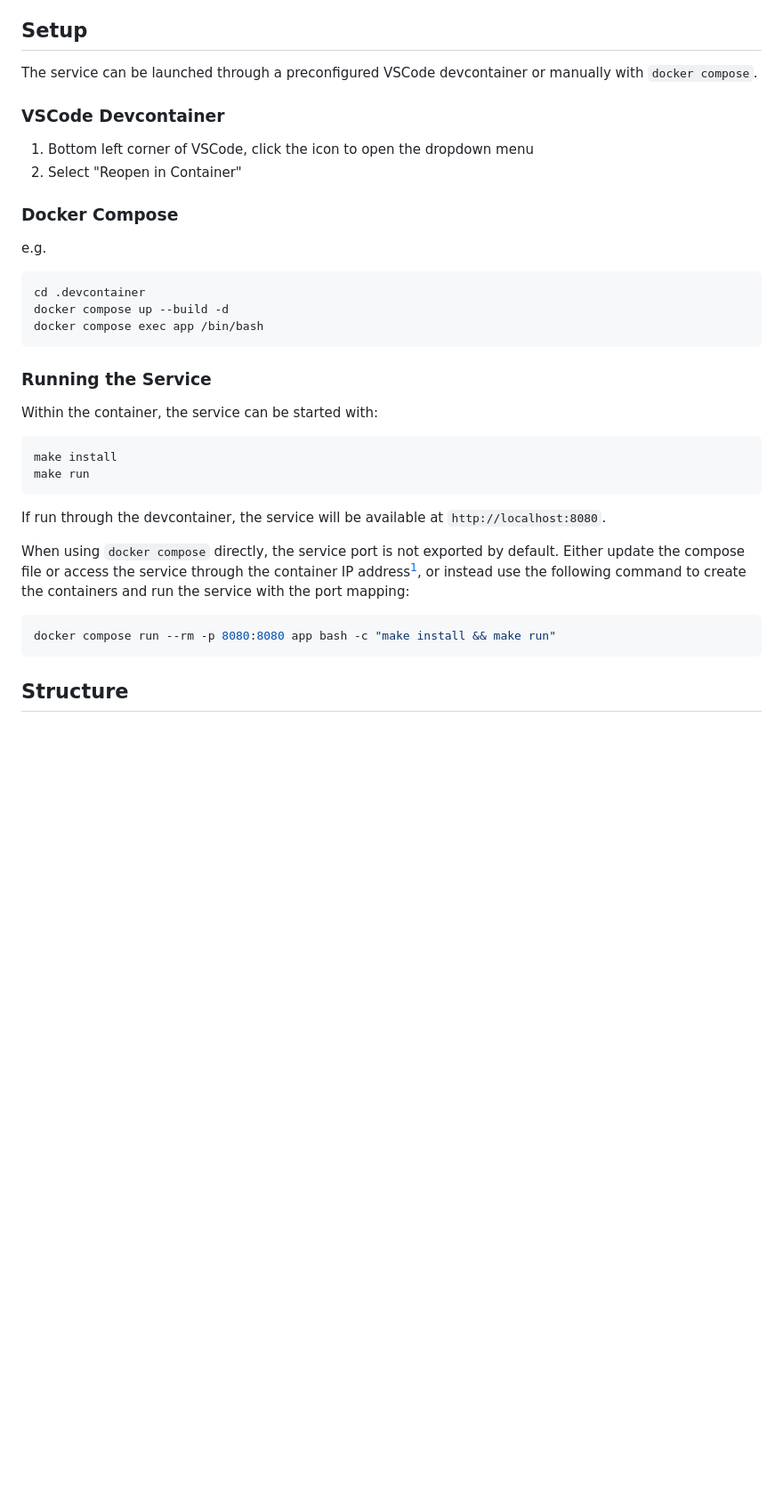
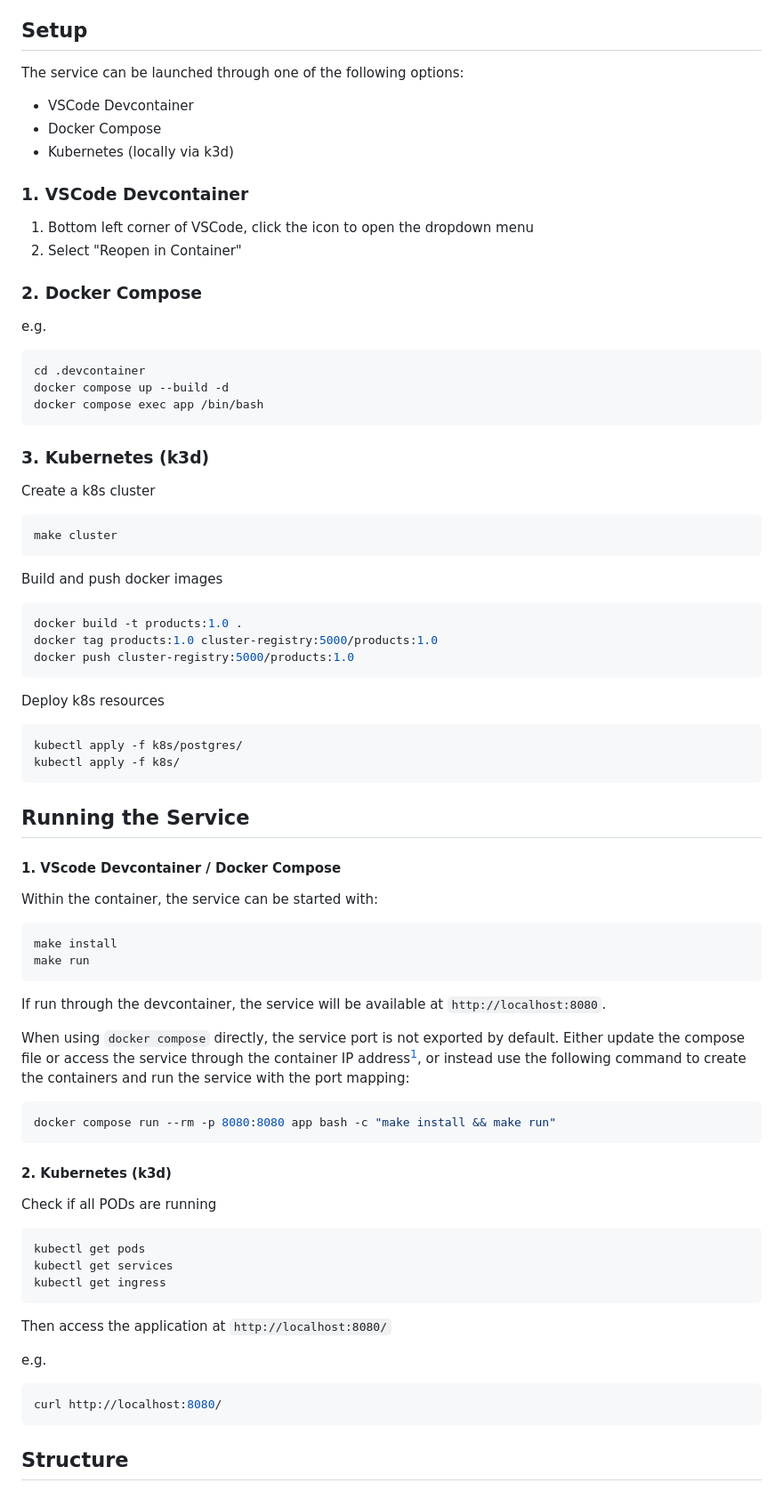
Before and after one commit to CSCI-GA-2820-SP25-003/products, a Markdown page: README.md, the part around the change printed below. Shown: that part at 89% size. Drawn GitHub-style; blank space fills up the shorter version.

````diff
--- a/README.md
+++ b/README.md
@@ -12,14 +12,18 @@ This service provides a RESTful API for the Products database to store and manag
 
 ## Setup
 
-The service can be launched through a preconfigured VSCode devcontainer or manually with `docker compose`.
+The service can be launched through one of the following options:
 
-### VSCode Devcontainer
+- VSCode Devcontainer
+- Docker Compose
+- Kubernetes (locally via k3d)
+
+### 1. VSCode Devcontainer
 
 1. Bottom left corner of VSCode, click the icon to open the dropdown menu
 2. Select "Reopen in Container"
 
-### Docker Compose
+### 2. Docker Compose
 
 e.g.
 
@@ -29,8 +33,30 @@ docker compose up --build -d
 docker compose exec app /bin/bash
 ```
 
-### Running the Service
+### 3. Kubernetes (k3d)
 
+Create a k8s cluster
+```bash
+make cluster
+```
+
+Build and push docker images
+```bash
+docker build -t products:1.0 .
+docker tag products:1.0 cluster-registry:5000/products:1.0
+docker push cluster-registry:5000/products:1.0
+```
+
+Deploy k8s resources
+```bash
+kubectl apply -f k8s/postgres/
+kubectl apply -f k8s/
+```
+
+
+## Running the Service
+
+#### 1. VScode Devcontainer / Docker Compose
 Within the container, the service can be started with:
 
 ```bash
@@ -44,6 +70,22 @@ When using `docker compose` directly, the service port is not exported by defaul
 
 ```bash
 docker compose run --rm -p 8080:8080 app bash -c "make install && make run"
+```
+
+#### 2. Kubernetes (k3d)
+Check if all PODs are running
+```bash
+kubectl get pods
+kubectl get services
+kubectl get ingress
+```
+
+Then access the application at `http://localhost:8080/`
+
+e.g.
+
+```bash
+curl http://localhost:8080/
 ```
 
 ## Structure
````
Also changed, not shown: other parts of README.md (+30 -0 lines).
